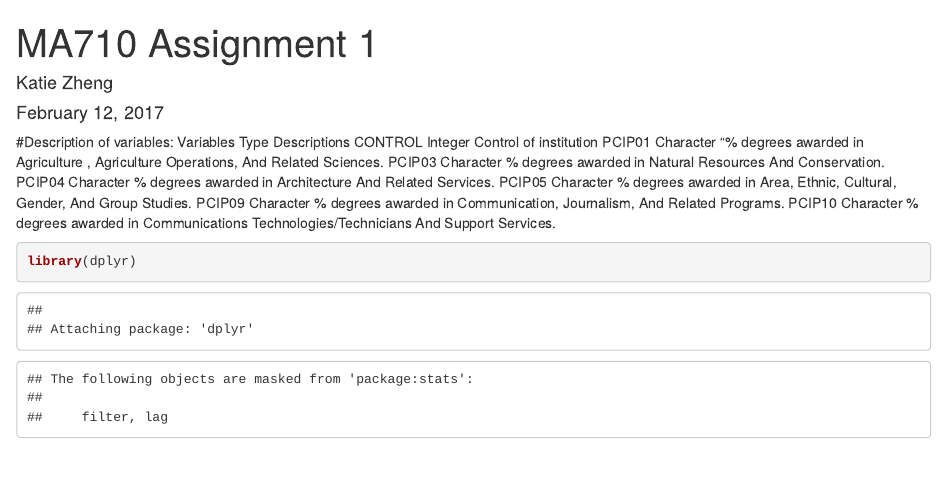
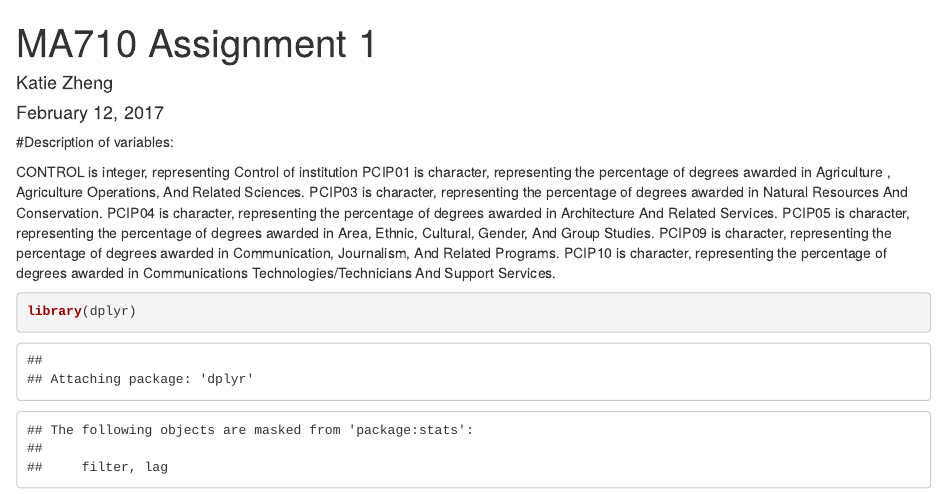
Before and after one commit to dorneliang/MA-710-Assignment-1, an R Markdown document (Assignment 1 Katie Zheng.Rmd): the page in a window 1100 px wide, from its top. Rendered offline with R 4.5, knitr and Pandoc, with nearby package versions; some code elsewhere in the file could not run offline.

Commit message:
Update Assignment 1 Katie Zheng.Rmd

````diff
--- a/Assignment 1 Katie Zheng.Rmd
+++ b/Assignment 1 Katie Zheng.Rmd
@@ -5,14 +5,14 @@ date: "February 12, 2017"
 output: html_document
 ---
 #Description of variables:
-  Variables	Type	Descriptions
-  CONTROL	Integer	Control of institution
-  PCIP01	Character	"% degrees awarded in Agriculture , Agriculture Operations, And Related Sciences.
-  PCIP03	Character	% degrees awarded in Natural Resources And Conservation.
-  PCIP04	Character	% degrees awarded in Architecture And Related Services.
-  PCIP05	Character	% degrees awarded in Area, Ethnic, Cultural, Gender, And Group Studies.
-  PCIP09	Character	% degrees awarded in Communication, Journalism, And Related Programs.
-  PCIP10	Character	% degrees awarded in Communications Technologies/Technicians And Support Services.
+
+CONTROL is integer, representing Control of institution
+PCIP01 is character, representing the percentage of degrees awarded in Agriculture , Agriculture Operations, And Related Sciences.
+PCIP03 is character, representing	the percentage of degrees awarded in Natural Resources And Conservation.
+PCIP04 is character, representing	the percentage of degrees awarded in Architecture And Related Services.
+PCIP05 is character, representing	the percentage of degrees awarded in Area, Ethnic, Cultural, Gender, And Group Studies.
+PCIP09 is character, representing the percentage of degrees awarded in Communication, Journalism, And Related Programs.
+PCIP10 is character, representing	the percentage of degrees awarded in Communications Technologies/Technicians And Support Services.
 
 ```{r}
 library(dplyr)
````
